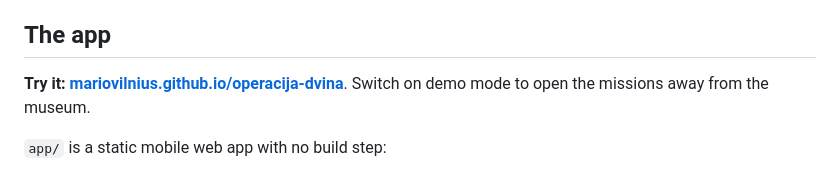
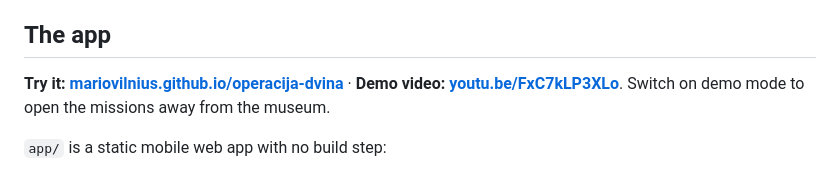
Before and after one commit to mariovilnius/operacija-dvina, a Markdown page: README.md, the part around the change. GitHub-like rendering.

Commit message:
Add the demo video link
Co-Authored-By: Claude Opus 5.5 <noreply@anthropic.com>

```diff
--- a/README.md
+++ b/README.md
@@ -15,7 +15,7 @@ Read the quest in [English](docs/operacija-dvina.en.md). The Lithuanian original
 
 ## The app
 
-**Try it: [mariovilnius.github.io/operacija-dvina](https://mariovilnius.github.io/operacija-dvina/)**. Switch on demo mode to open the missions away from the museum.
+**Try it: [mariovilnius.github.io/operacija-dvina](https://mariovilnius.github.io/operacija-dvina/)** · **Demo video: [youtu.be/FxC7kLP3XLo](https://youtu.be/FxC7kLP3XLo)**. Switch on demo mode to open the missions away from the museum.
 
 `app/` is a static mobile web app with no build step:
 
```
Also changed, not shown: docs/demo-video.md (+1 -1 lines), docs/submission.md (+1 -2 lines).
